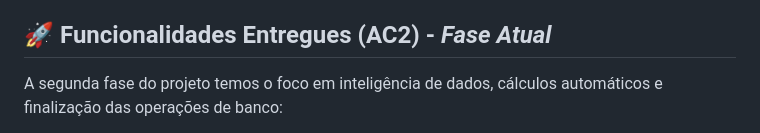
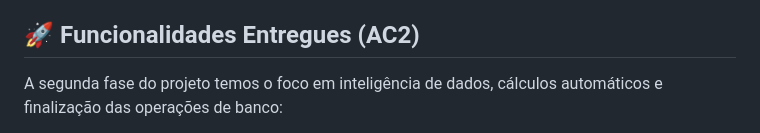
Before and after one commit to Joaogabrielvale/loja-velas-aromaticas, a Markdown page: README.md, the part around the change. Drawn GitHub-style.

Commit message:
Update README with project features and functionalities

```diff
--- a/README.md
+++ b/README.md
@@ -17,7 +17,7 @@ Na terceira fase do projeto, o foco foi a expansão das regras de negócio, clas
 - ☑️ **Filtro de Categoria e Pesquisa Dinâmica:** Implementação de barra de busca instantânea e consultas dinâmicas em SQL (`WHERE` e `LIKE`) na rota `/estoque`, permitindo filtrar produtos rapidamente por nome, aroma ou categoria olfativa.
 - ☑️ **Sistema de Login e Proteção de Rotas:** Criação da tabela `usuarios` no MySQL, interface exclusiva de autenticação (`login.html`) e controle de sessão via Flask (`session`) para proteger as rotas do painel administrativo, acompanhado de funcionalidade de Logout seguro.
 
-## 🚀 Funcionalidades Entregues (AC2) - *Fase Atual*
+## 🚀 Funcionalidades Entregues (AC2)
 A segunda fase do projeto temos o foco em inteligência de dados, cálculos automáticos e finalização das operações de banco:
 - [x] **Dashboard Dinâmico (Visão Geral):** Criação de uma tela inicial inteligente com painéis estatísticos (Cards) estilizados com Bootstrap.
 - [x] **Cálculos em SQL:** Implementação de queries lógicas no Python utilizando `COUNT` (para contagem de catálogo) e `SUM(preco * quantidade)` atrelado à função `COALESCE` para projeção financeira do estoque em tempo real.
```
